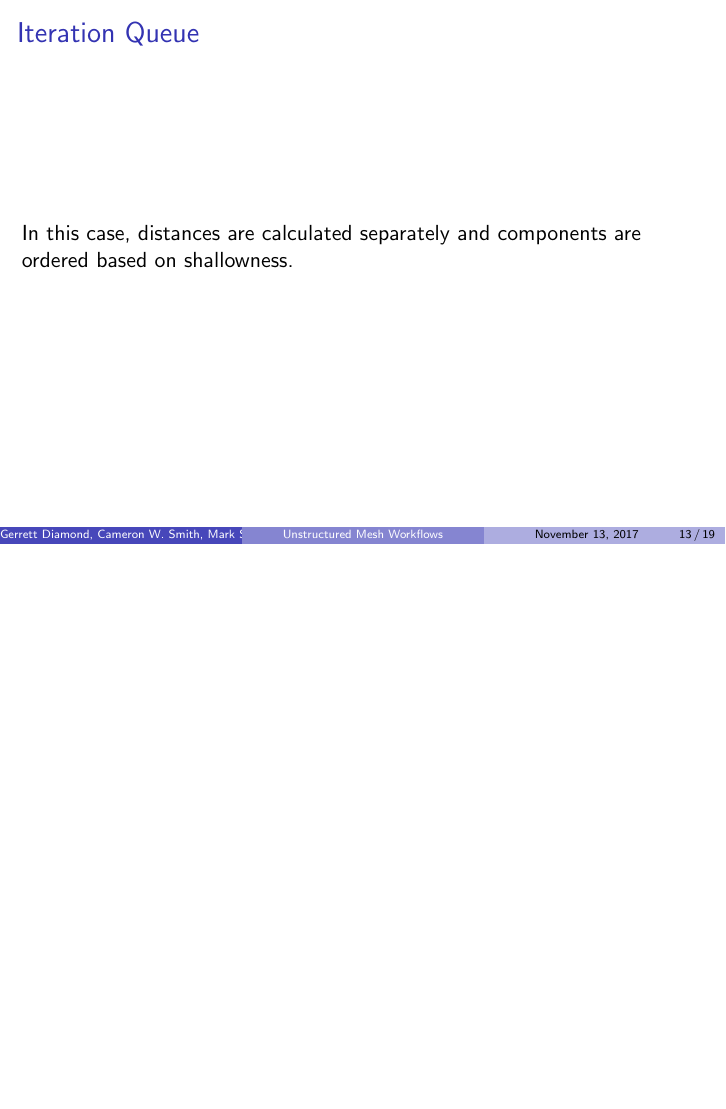
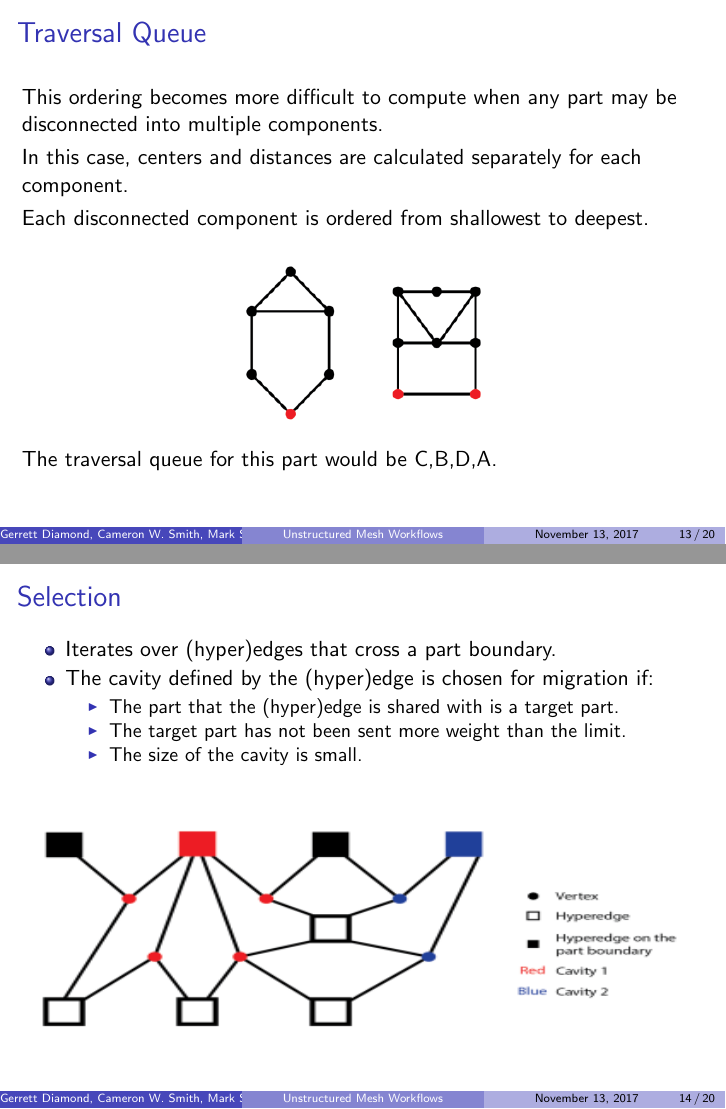
Before and after one commit to SCOREC/EnGPar-Docs, LaTeX slides (sc17_presentation/presentation.tex): page 13 of 19 before the commit and pages 13 and 14 of 20 after it, the two joined at a grey line, the shorter picture padded with empty space. Compiled offline with pdfLaTeX.

Commit message:
New images and some rework of several slides

```diff
--- a/sc17_presentation/presentation.tex
+++ b/sc17_presentation/presentation.tex
@@ -235,4 +236,4 @@ Rensselaer Polytechnic Institute
-  \frametitle{Iteration Queue}
+  \frametitle{Traversal Queue}
   %the edges on the boundary are ordered/not vertices
   In order to make well shaped parts and minimize part boundaries, the order that vertices are selected matters. \\
   \bigskip
@@ -246,9 +247,36 @@ Rensselaer Polytechnic Institute
 \end{frame}
 
 \begin{frame}
-  \frametitle{Iteration Queue}
+  \frametitle{Traversal Queue}
+  This ordering becomes more difficult to compute when any part may be disconnected into multiple components. \\
+  \smallskip
+  In this case, centers and distances are calculated separately for each component. \\
+  \smallskip
+  Each disconnected component is ordered from shallowest to deepest.
+  \vspace{-.25cm}
+  \begin{figure}
+    \centering
+    \includegraphics[width=.5\textwidth]{figures/Disconnected.png}
+  \end{figure}
+  \vspace{-.5cm}
+  The traversal queue for this part would be C,B,D,A.
+\end{frame}
 
-  In this case, distances are calculated separately and components are ordered based on shallowness.
+\begin{frame}
+  \frametitle{Selection}
+  \begin{itemize}
+  \item Iterates over (hyper)edges that cross a part boundary.
+  \item The cavity defined by the (hyper)edge is chosen for migration if:
+    \begin{itemize}
+    \item The part that the (hyper)edge is shared with is a target part.
+    \item The target part has not been sent more weight than the limit.
+    \item The size of the cavity is small.
+    \end{itemize}
+  \end{itemize}
+  \begin{figure}
+    \centering
+    \includegraphics[width=\textwidth,height = 1.6in]{figures/PartBoundary.png}
+  \end{figure}
 
 \end{frame}
 
```
Also changed, not shown: sc17_presentation/figures/Disconnected.png (added), sc17_presentation/figures/PartBoundary.png (added), sc17_presentation/figures/exampleMesh2Graph.png, sc17_presentation/presentation.tex (95 more changed lines), 3 other files.
